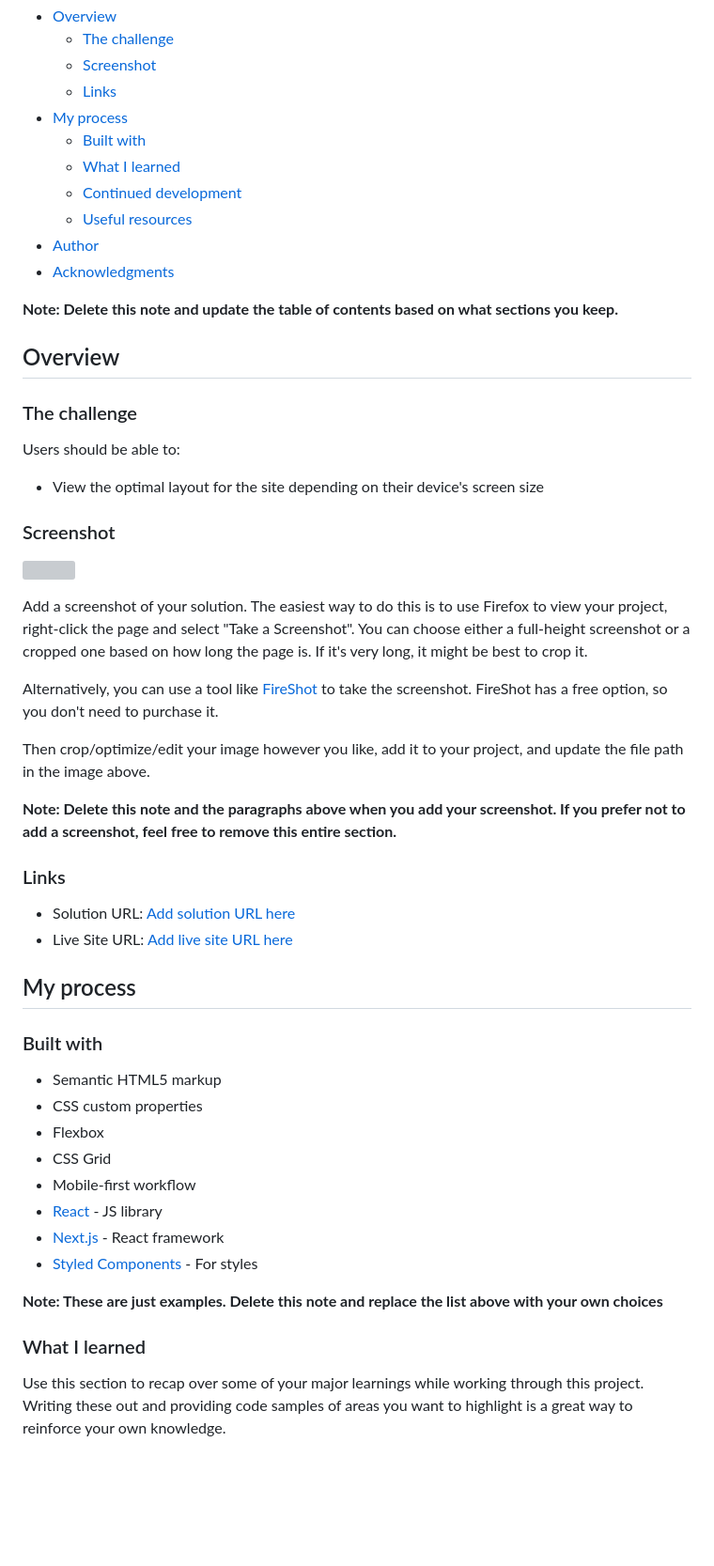
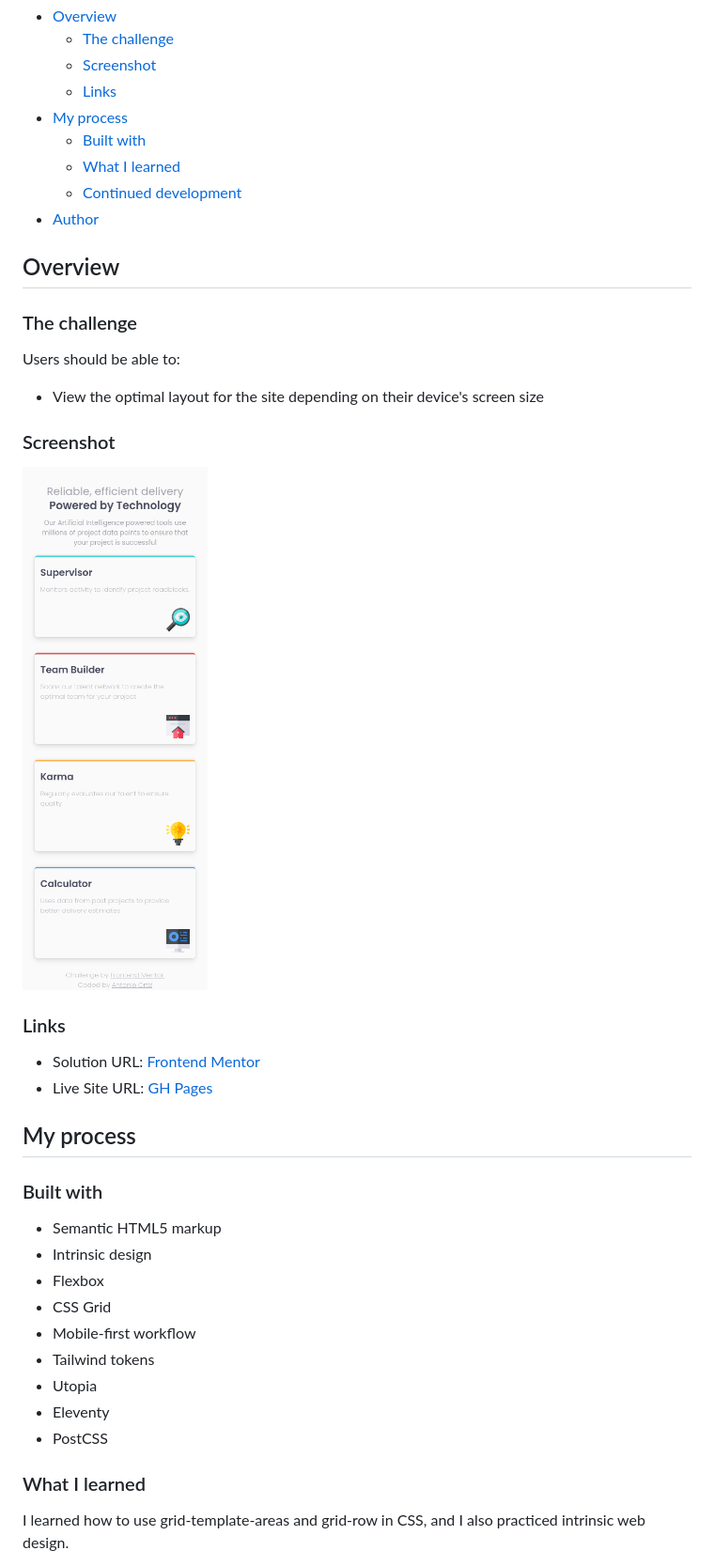
Before and after one commit to ortiz-antonio/four-card-feature-section, a Markdown page: README.md, the part around one of its changes. Shown at 94% size. Rendered like a GitHub page; pictures changed too: src/images/screenshot.png (added); blank space fills up the shorter version; grey boxes are pictures that could not be loaded.

Commit message:
updated readme and screenshot

```diff
--- a/README.md
+++ b/README.md
@@ -12,11 +12,7 @@ This is a solution to the [Four card feature section challenge on Frontend Mento
   - [Built with](#built-with)
   - [What I learned](#what-i-learned)
   - [Continued development](#continued-development)
-  - [Useful resources](#useful-resources)
 - [Author](#author)
-- [Acknowledgments](#acknowledgments)
-
-**Note: Delete this note and update the table of contents based on what sections you keep.**
 
 ## Overview
 
@@ -28,37 +24,28 @@ Users should be able to:
 
 ### Screenshot
 
-![](./screenshot.jpg)
-
-Add a screenshot of your solution. The easiest way to do this is to use Firefox to view your project, right-click the page and select "Take a Screenshot". You can choose either a full-height screenshot or a cropped one based on how long the page is. If it's very long, it might be best to crop it.
-
-Alternatively, you can use a tool like [FireShot](https://getfireshot.com/) to take the screenshot. FireShot has a free option, so you don't need to purchase it.
-
-Then crop/optimize/edit your image however you like, add it to your project, and update the file path in the image above.
-
-**Note: Delete this note and the paragraphs above when you add your screenshot. If you prefer not to add a screenshot, feel free to remove this entire section.**
+![](./src/images/screenshot.png)
 
 ### Links
 
-- Solution URL: [Add solution URL here](https://your-solution-url.com)
-- Live Site URL: [Add live site URL here](https://your-live-site-url.com)
+- Solution URL: [Frontend Mentor](https://www.frontendmentor.io/profile/ortiz-antonio)
+- Live Site URL: [GH Pages](https://ortiz-antonio.github.io/four-card-feature-section)
 
 ## My process
 
 ### Built with
 
 - Semantic HTML5 markup
-- CSS custom properties
+- Intrinsic design
 - Flexbox
 - CSS Grid
 - Mobile-first workflow
-- [React](https://reactjs.org/) - JS library
-- [Next.js](https://nextjs.org/) - React framework
-- [Styled Components](https://styled-components.com/) - For styles
-
-**Note: These are just examples. Delete this note and replace the list above with your own choices**
+- Tailwind tokens
+- Utopia
+- Eleventy
+- PostCSS
 
 ### What I learned
 
-Use this section to recap over some of your major learnings while working through this project. Writing these out and providing code samples of areas you want to highlight is a great way to reinforce your own knowledge.
+I learned how to use grid-template-areas and grid-row in CSS, and I also practiced intrinsic web design.
 
```
Also changed, not shown: other parts of README.md (+3 -40 lines), src/index.md (+1 -1 lines), 2 other files.
